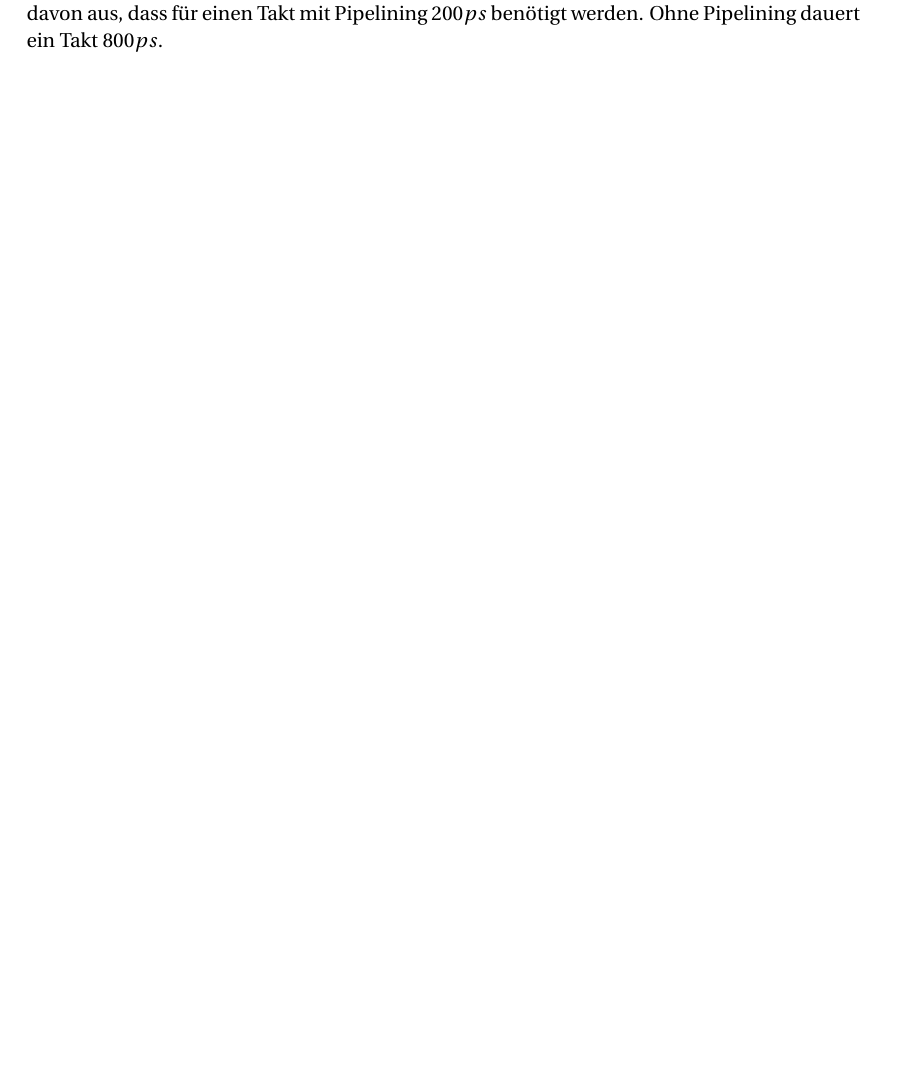
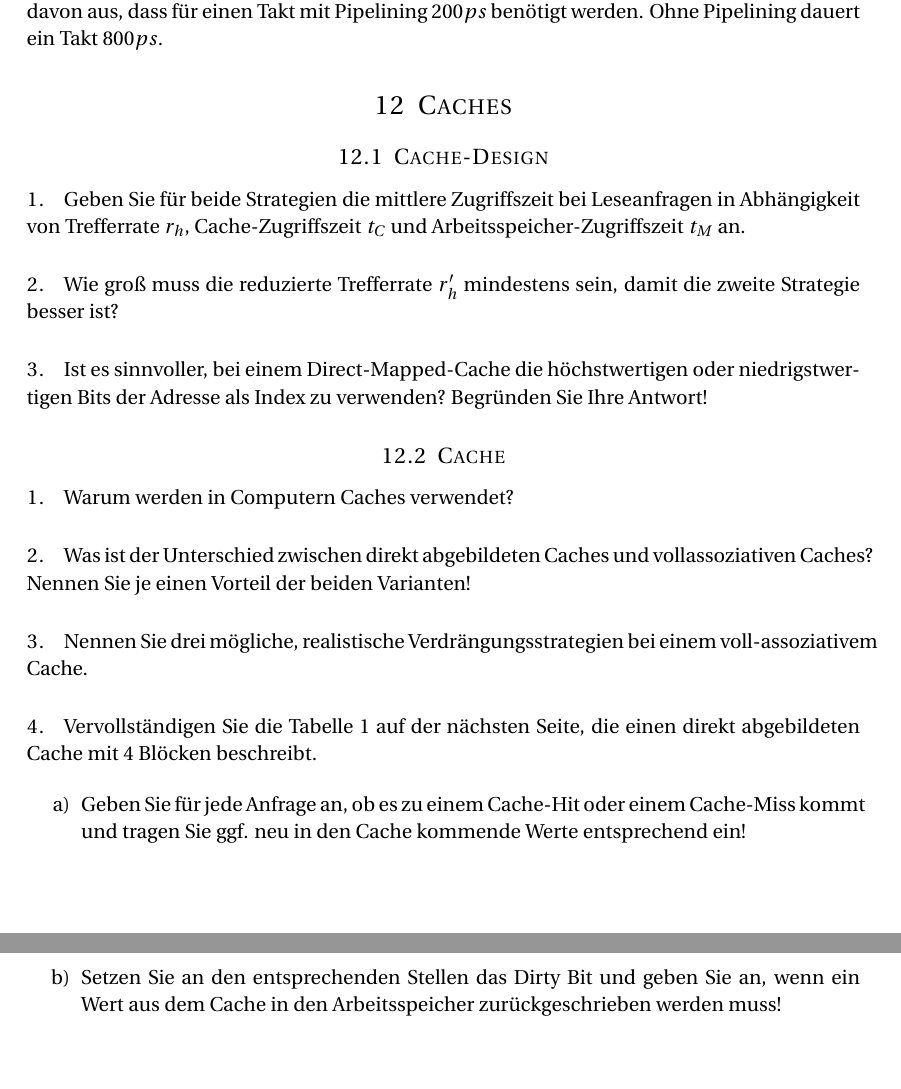
Before and after one commit to Kekziie/Informatik_der_Systeme_SS_2017, a LaTeX problem sheet (IdS_exercises2_2018.tex): part of page 11 of 11 before the commit and two parts of pages 11 and 12 of 12 after it, the two joined at a grey line, cut so that both start at the same text, the shorter picture padded with empty space. Compiled offline with pdfLaTeX.

Commit message:
Add ws 10

```diff
--- a/IdS_exercises2_2018.tex
+++ b/IdS_exercises2_2018.tex
@@ -441,5 +441,38 @@ Wie viele Takte lang muss die Pipeline verzögert werden?
 Welche Beschleunigung wurde mit der Pipeline für diesen Code erreicht? Gehen Sie davon aus, dass für einen Takt mit Pipelining $200 ps$ benötigt werden. Ohne Pipelining dauert ein Takt $800 ps$.
 
 %----------------------------------------------------------------------------------------
+\section{Caches}
+\subsection{Cache-Design}
+
+\paragraph{1.}
+Geben Sie für beide Strategien die mittlere Zugriffszeit bei Leseanfragen in Abhängigkeit von Trefferrate $r_{h}$, Cache-Zugriffszeit $t_{C}$ und Arbeitsspeicher-Zugriffszeit $t_{M}$ an.
+
+\paragraph{2.}
+Wie groß muss die reduzierte Trefferrate $r'_{h}$ mindestens sein, damit die zweite Strategie besser ist?
+
+\paragraph{3.}
+Ist es sinnvoller, bei einem Direct-Mapped-Cache die höchstwertigen oder niedrigstwertigen Bits der Adresse als Index zu verwenden? Begründen Sie Ihre Antwort!
+
+%--------------------------------------------------
+\subsection{Cache}
+
+\paragraph{1.}
+Warum werden in Computern Caches verwendet?
+
+\paragraph{2.}
+Was ist der Unterschied zwischen direkt abgebildeten Caches und vollassoziativen Caches? Nennen Sie je einen Vorteil der beiden Varianten!
+
+\paragraph{3.}
+Nennen Sie drei mögliche, realistische Verdrängungsstrategien bei einem voll-assoziativem Cache.
+
+\paragraph{4.}
+Vervollständigen Sie die Tabelle 1 auf der nächsten Seite, die einen direkt abgebildeten Cache mit 4 Blöcken beschreibt.
+
+\begin{itemize}
+\item[a)] Geben Sie für jede Anfrage an, ob es zu einem Cache-Hit oder einem Cache-Miss kommt und tragen Sie ggf. neu in den Cache kommende Werte entsprechend ein!
+\item[b)] Setzen Sie an den entsprechenden Stellen das Dirty Bit und geben Sie an, wenn ein Wert aus dem Cache in den Arbeitsspeicher zurückgeschrieben werden muss!
+\end{itemize}
+
+%----------------------------------------------------------------------------------------
 
 \end{document}
```
